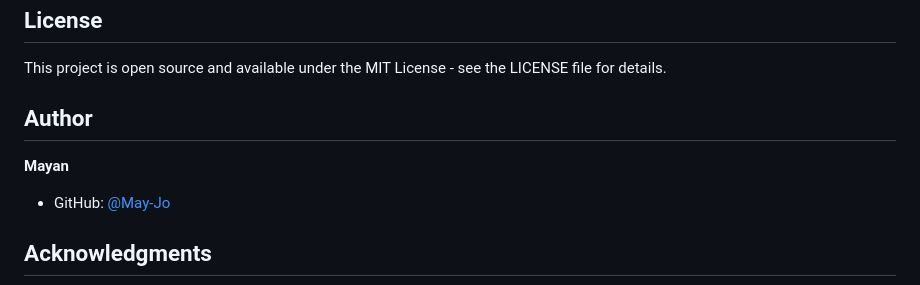
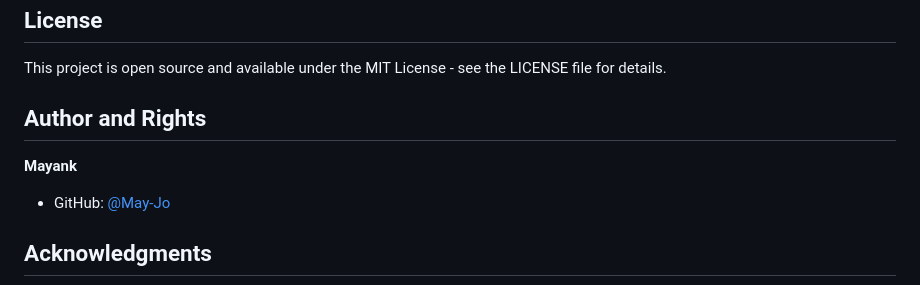
Before and after one commit to May-Jo/apni_parampara, a Markdown page: README.md, the part around the change. Rendered like a GitHub page.

Commit message:
Update author name from Mayan to Mayank and added rights

```diff
--- a/README.md
+++ b/README.md
@@ -148,9 +148,9 @@ Contributions are welcome! To contribute:
 
 This project is open source and available under the MIT License - see the LICENSE file for details.
 
-## Author
+## Author and Rights
 
-**Mayan**
+**Mayank**
 - GitHub: [@May-Jo](https://github.com/May-Jo)
 
 ## Acknowledgments
```
